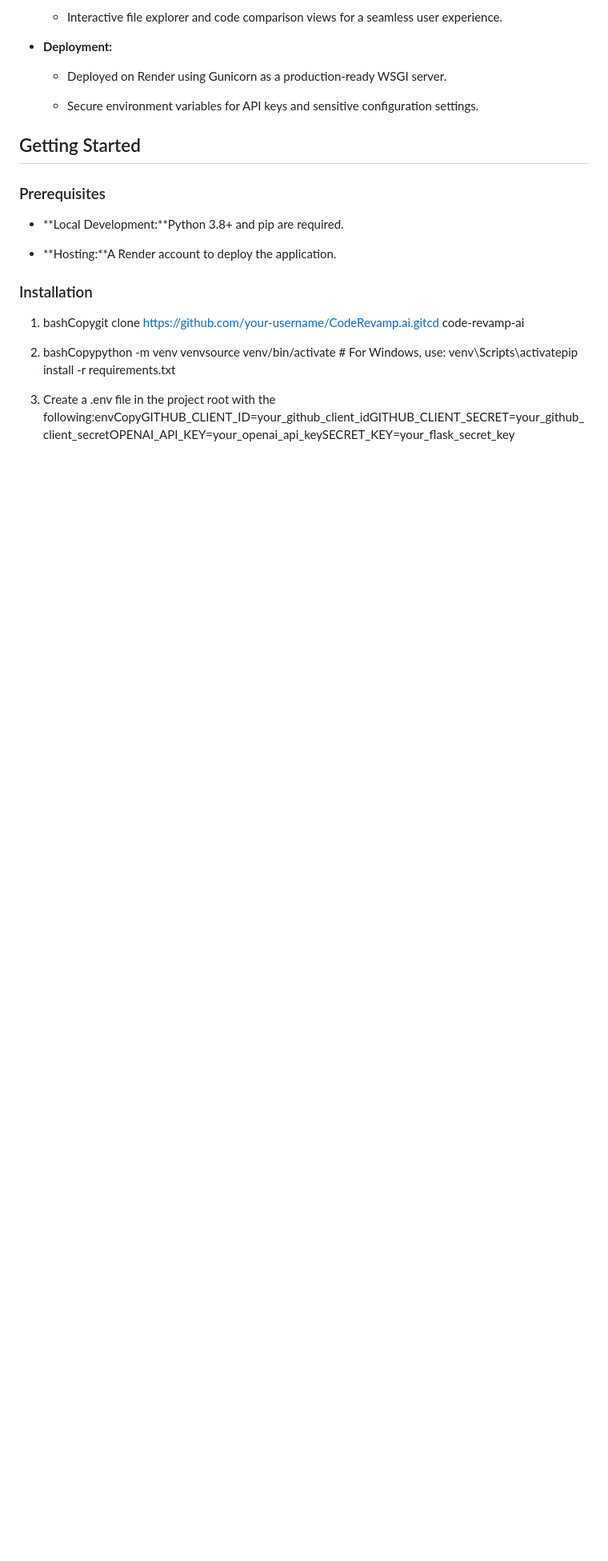
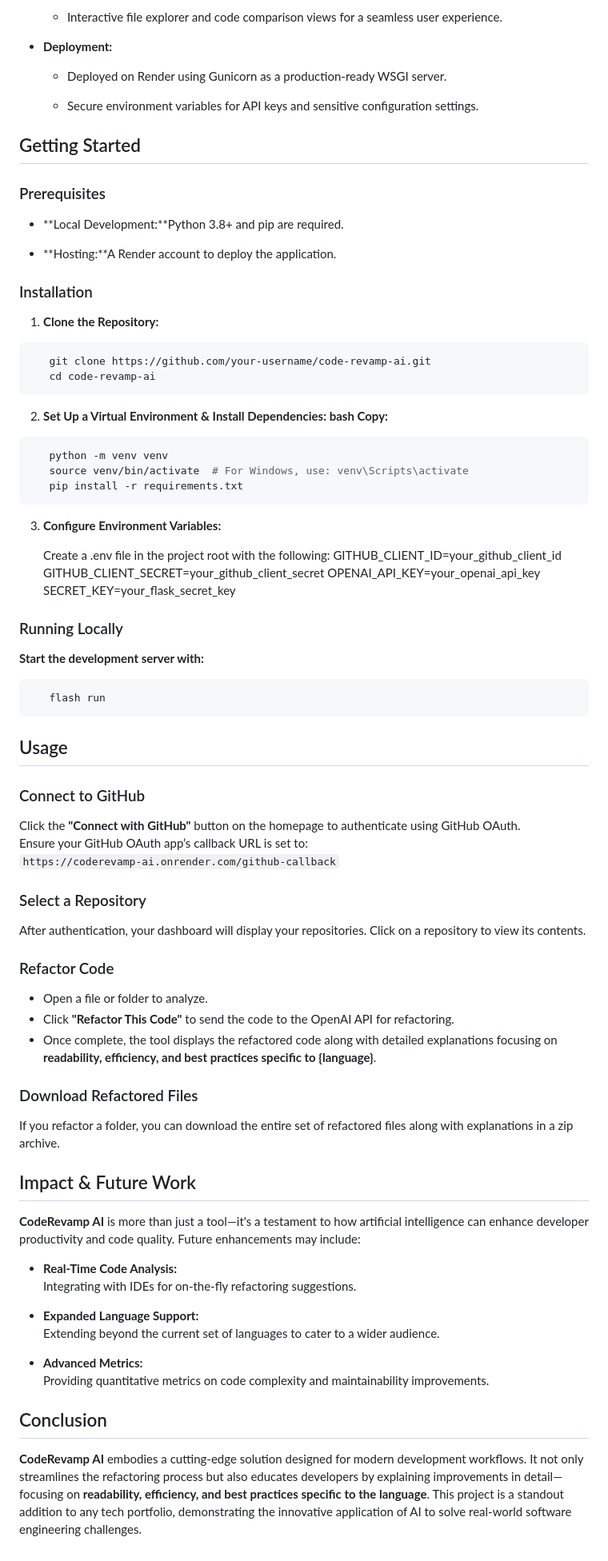
Before and after one commit to mgulati3/CodeRevamp.ai, a Markdown page: README.md, the part around the change. Shown at 80% size. GitHub-like rendering; blank space fills up the shorter version.

````diff
--- a/README.md
+++ b/README.md
@@ -69,8 +69,69 @@ Getting Started
 
 ### Installation
 
-1.  bashCopygit clone https://github.com/your-username/CodeRevamp.ai.gitcd code-revamp-ai
+1. **Clone the Repository:**
 
-2.  bashCopypython -m venv venvsource venv/bin/activate # For Windows, use: venv\\Scripts\\activatepip install -r requirements.txt
+```bash
+   git clone https://github.com/your-username/code-revamp-ai.git
+   cd code-revamp-ai
+```
 
-3.  Create a .env file in the project root with the following:envCopyGITHUB\_CLIENT\_ID=your\_github\_client\_idGITHUB\_CLIENT\_SECRET=your\_github\_client\_secretOPENAI\_API\_KEY=your\_openai\_api\_keySECRET\_KEY=your\_flask\_secret\_key
+2. **Set Up a Virtual Environment & Install Dependencies: bash Copy:**
+
+```bash
+   python -m venv venv
+   source venv/bin/activate  # For Windows, use: venv\Scripts\activate
+   pip install -r requirements.txt
+```
+
+3. **Configure Environment Variables:**
+
+   Create a .env file in the project root with the following:
+       GITHUB_CLIENT_ID=your_github_client_id
+       GITHUB_CLIENT_SECRET=your_github_client_secret
+       OPENAI_API_KEY=your_openai_api_key
+       SECRET_KEY=your_flask_secret_key
+
+### Running Locally
+
+**Start the development server with:**
+
+```bash
+   flash run
+```
+
+
+## Usage
+
+### Connect to GitHub
+Click the **"Connect with GitHub"** button on the homepage to authenticate using GitHub OAuth.
+Ensure your GitHub OAuth app’s callback URL is set to:
+`https://coderevamp-ai.onrender.com/github-callback`
+
+### Select a Repository
+After authentication, your dashboard will display your repositories. Click on a repository to view its contents.
+
+### Refactor Code
+- Open a file or folder to analyze.
+- Click **"Refactor This Code"** to send the code to the OpenAI API for refactoring.
+- Once complete, the tool displays the refactored code along with detailed explanations focusing on **readability, efficiency, and best practices specific to {language}**.
+
+### Download Refactored Files
+If you refactor a folder, you can download the entire set of refactored files along with explanations in a zip archive.
+
+## Impact & Future Work
+
+**CodeRevamp AI** is more than just a tool—it's a testament to how artificial intelligence can enhance developer productivity and code quality. Future enhancements may include:
+
+- **Real-Time Code Analysis:**
+  Integrating with IDEs for on-the-fly refactoring suggestions.
+
+- **Expanded Language Support:**
+  Extending beyond the current set of languages to cater to a wider audience.
+
+- **Advanced Metrics:**
+  Providing quantitative metrics on code complexity and maintainability improvements.
+
+## Conclusion
+
+**CodeRevamp AI** embodies a cutting-edge solution designed for modern development workflows. It not only streamlines the refactoring process but also educates developers by explaining improvements in detail—focusing on **readability, efficiency, and best practices specific to the language**. This project is a standout addition to any tech portfolio, demonstrating the innovative application of AI to solve real-world software engineering challenges.
````
